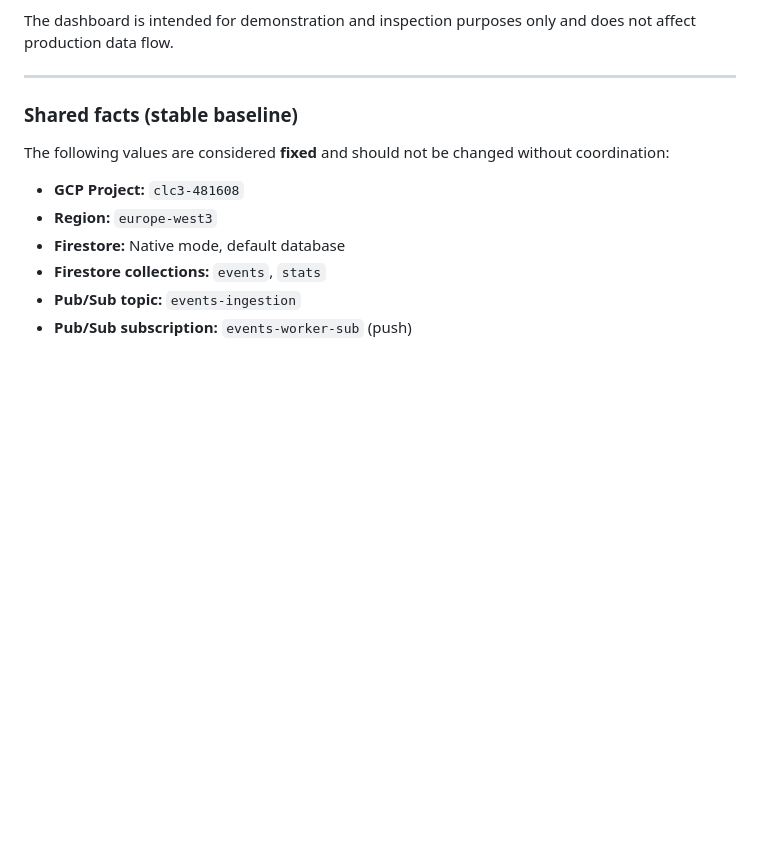
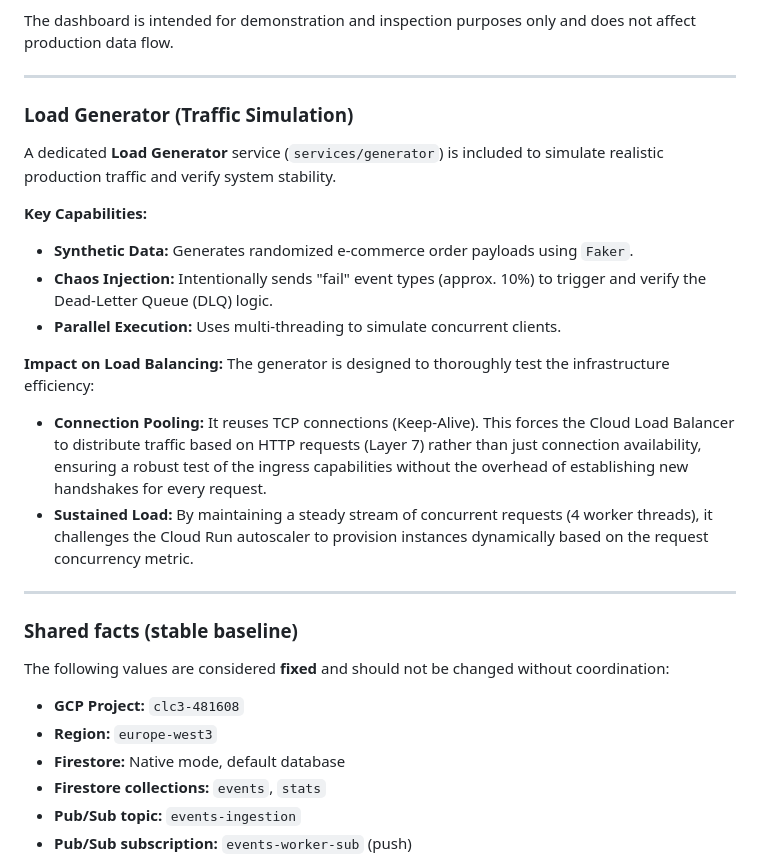
Before and after one commit to danobis/CLC3, a Markdown page: README.md, the part around the change. Drawn GitHub-style; blank space fills up the shorter version.

Commit message:
Documented Load Generator service and its capabilities in README.md

```diff
--- a/README.md
+++ b/README.md
@@ -73,6 +73,22 @@ A lightweight **Dashboard UI** is deployed as an additional Cloud Run service to
 - Does not participate in the core data pipeline
 
 The dashboard is intended for demonstration and inspection purposes only and does not affect production data flow.
+
+---
+
+### Load Generator (Traffic Simulation)
+
+A dedicated **Load Generator** service (`services/generator`) is included to simulate realistic production traffic and verify system stability.
+
+**Key Capabilities:**
+- **Synthetic Data:** Generates randomized e-commerce order payloads using `Faker`.
+- **Chaos Injection:** Intentionally sends "fail" event types (approx. 10%) to trigger and verify the Dead-Letter Queue (DLQ) logic.
+- **Parallel Execution:** Uses multi-threading to simulate concurrent clients.
+
+**Impact on Load Balancing:**
+The generator is designed to thoroughly test the infrastructure efficiency:
+- **Connection Pooling:** It reuses TCP connections (Keep-Alive). This forces the Cloud Load Balancer to distribute traffic based on HTTP requests (Layer 7) rather than just connection availability, ensuring a robust test of the ingress capabilities without the overhead of establishing new handshakes for every request.
+- **Sustained Load:** By maintaining a steady stream of concurrent requests (4 worker threads), it challenges the Cloud Run autoscaler to provision instances dynamically based on the request concurrency metric.
 
 ---
 
```
